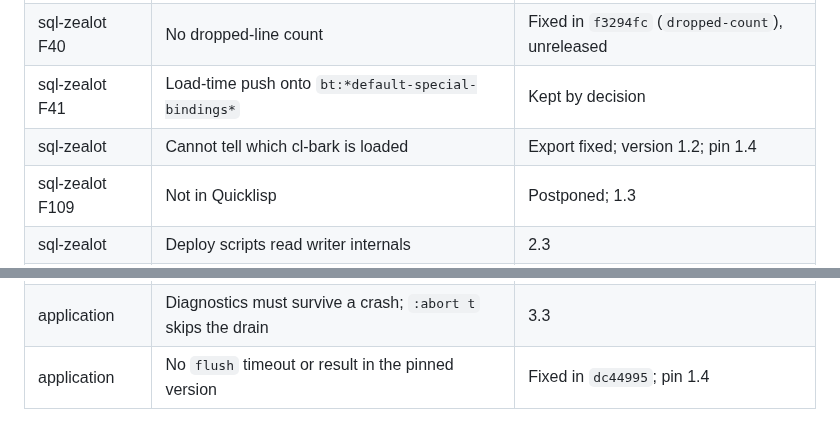
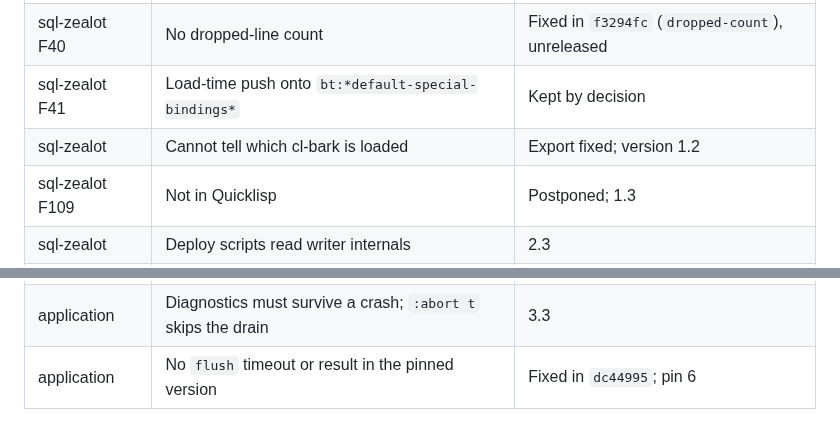
Before and after one commit to ivanbulanov/cl-bark, a Markdown page: ROADMAP.md, 2 parts joined by grey strips. GitHub-like rendering.

```diff
--- a/ROADMAP.md
+++ b/ROADMAP.md
@@ -297,7 +307,7 @@ The audit of 2026-11-10 found docs that contradict the code, duplicated topics a
 | sql-zealot F39 | `make-child` has no sampler of its own | Documented; keyed limit parked |
 | sql-zealot F40 | No dropped-line count | Fixed in `f3294fc` (`dropped-count`), unreleased |
 | sql-zealot F41 | Load-time push onto `bt:*default-special-bindings*` | Kept by decision |
-| sql-zealot | Cannot tell which cl-bark is loaded | Export fixed; version 1.2; pin 1.4 |
+| sql-zealot | Cannot tell which cl-bark is loaded | Export fixed; version 1.2 |
 | sql-zealot F109 | Not in Quicklisp | Postponed; 1.3 |
 | sql-zealot | Deploy scripts read writer internals | 2.3 |
 | sql-zealot | Optional fields through `with-context` branches | 2.1 |
@@ -306,4 +316,4 @@ The audit of 2026-11-10 found docs that contradict the code, duplicated topics a
 | application | Process-wide serialization limits | 3.1 |
 | application | No string cap (10 MB result) | 3.2 |
 | application | Diagnostics must survive a crash; `:abort t` skips the drain | 3.3 |
-| application | No `flush` timeout or result in the pinned version | Fixed in `dc44995`; pin 1.4 |
+| application | No `flush` timeout or result in the pinned version | Fixed in `dc44995`; pin 6 |
```
Also changed, not shown: other parts of ROADMAP.md (+16 -6 lines).
